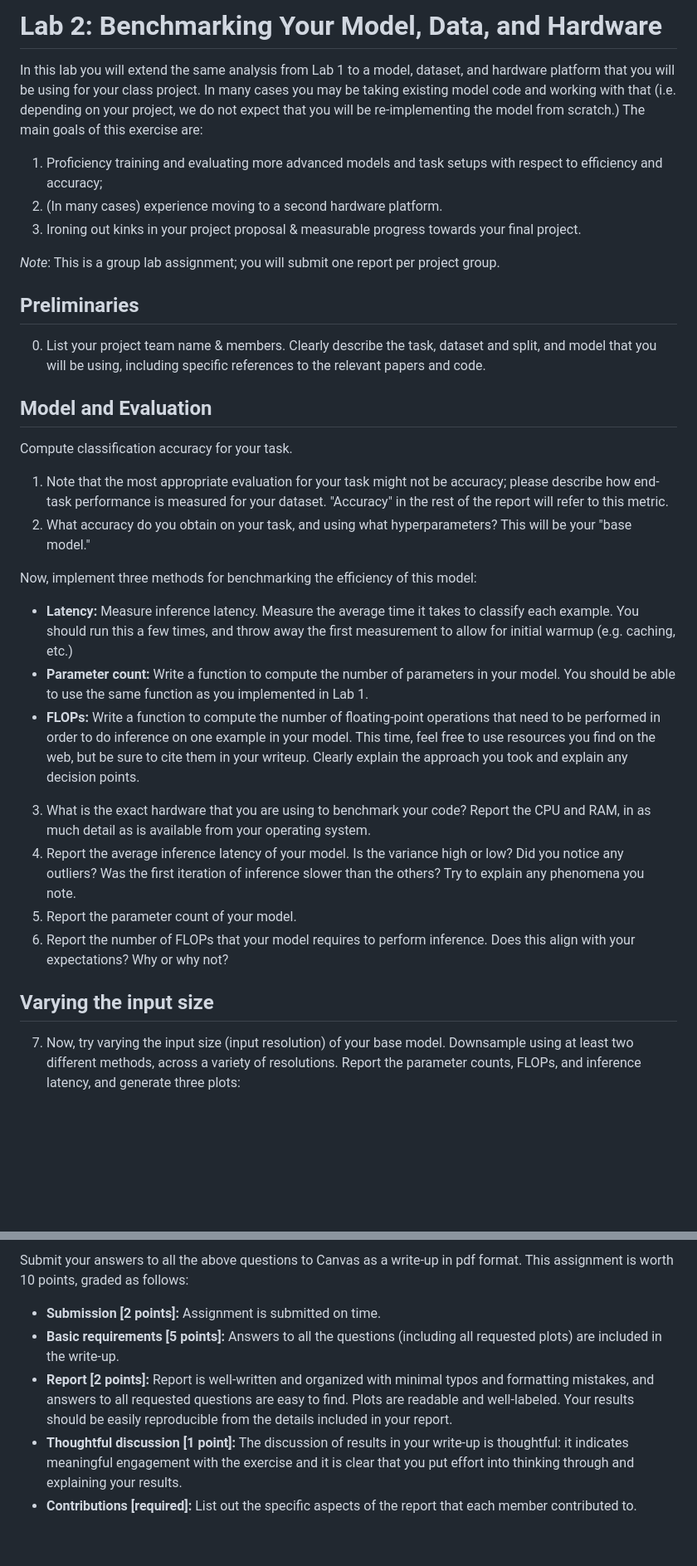
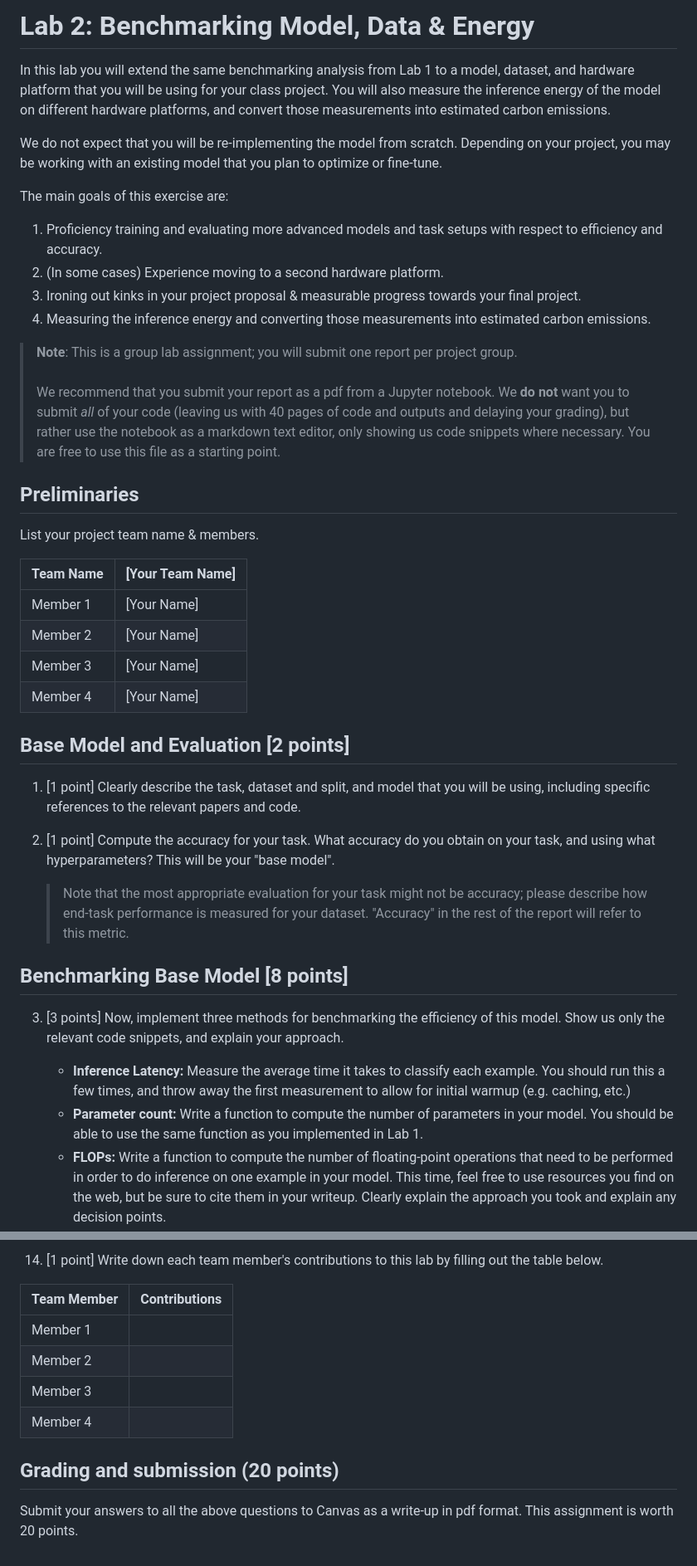
Before and after one commit to cmu-odml/cmu-odml.github.io, a Markdown page: labs/02_model_data.md, 2 parts joined by grey strips. Shown at 83% size. Drawn GitHub-style; blank space fills up the shorter version.

Commit message:
lab 2 updated

```diff
--- a/labs/02_model_data.md
+++ b/labs/02_model_data.md
@@ -1,36 +1,51 @@
-Lab 2: Benchmarking Your Model, Data, and Hardware
+Lab 2: Benchmarking Model, Data & Energy
 ===
-In this lab you will extend the same analysis from Lab 1 to a model, dataset, and hardware platform that you will be using for your class project.
-In many cases you may be taking existing model code and working with that (i.e. depending on your project, we do not expect that you will be re-implementing the model from scratch.)
+In this lab you will extend the same benchmarking analysis from Lab 1 to a model, dataset, and hardware platform that you will be using for your class project. You will also measure the inference energy of the model on different hardware platforms, and convert those measurements into estimated carbon emissions.
+
+
+We do not expect that you will be re-implementing the model from scratch. Depending on your project, you may be working with an existing model that you plan to optimize or fine-tune.
+
+
 The main goals of this exercise are:
- 1. Proficiency training and evaluating more advanced models and task setups with respect to efficiency and accuracy;
- 2. (In many cases) experience moving to a second hardware platform.
+ 1. Proficiency training and evaluating more advanced models and task setups with respect to efficiency and accuracy.
+ 2. (In some cases) Experience moving to a second hardware platform.
  3. Ironing out kinks in your project proposal & measurable progress towards your final project.
+ 4. Measuring the inference energy and converting those measurements into estimated carbon emissions.
 
-*Note*: This is a group lab assignment; you will submit one report per project group.
+
+> **Note**: This is a group lab assignment; you will submit one report per project group.
+<br><br>
+We recommend that you submit your report as a pdf from a Jupyter notebook. We **do not** want you to submit _all_ of your code (leaving us with 40 pages of code and outputs and delaying your grading), but rather use the notebook as a markdown text editor, only showing us code snippets where necessary. You are free to use this file as a starting point.
 
 Preliminaries
 ----
-0. List your project team name & members. Clearly describe the task, dataset and split, and model that you will be using, including specific references to the relevant papers and code.
+
+List your project team name & members.
+
+| Team Name | [Your Team Name] |
+|-----------|------------------|
+| Member 1  | [Your Name]      |
+| Member 2  | [Your Name]      |
+| Member 3  | [Your Name]      |
+| Member 4  | [Your Name]      |
 
 
-Model and Evaluation
-----
-Compute classification accuracy for your task.
-1. Note that the most appropriate evaluation for your task might not be accuracy; please describe how end-task performance is measured for your dataset. "Accuracy" in the rest of the report will refer to this metric.
-2. What accuracy do you obtain on your task, and using what hyperparameters? This will be your "base model."
-
-Now, implement three methods for benchmarking the efficiency of this model:
-- **Latency:** Measure inference latency. Measure the average time it takes to classify each example. You should run this a few times, and throw away the first measurement to allow for initial warmup (e.g. caching, etc.)
-- **Parameter count:** Write a function to compute the number of parameters in your model. You should be able to use the same function as you implemented in Lab 1.
-- **FLOPs:** Write a function to compute the number of floating-point operations that need to be performed in order to do inference on one example in your model. This time, feel free to use resources you find on the web, but be sure to cite them in your writeup. Clearly explain the approach you took and explain any decision points.
-
-3. What is the exact hardware that you are using to benchmark your code? Report the CPU and RAM, in as much detail as is available from your operating system.
-4. Report the average inference latency of your model. Is the variance high or low? Did you notice any outliers? Was the first iteration of inference slower than the others? Try to explain any phenomena you note.
-5. Report the parameter count of your model.
-6. Report the number of FLOPs that your model requires to perform inference. Does this align with your expectations? Why or why not?
-
-Varying the input size
+Base Model and Evaluation [2 points]
 ----
 
-7. Now, try varying the input size (input resolution) of your base model. Downsample using at least two different methods, across a variety of resolutions. Report the parameter counts, FLOPs, and inference latency, and generate three plots:
+1. [1 point] Clearly describe the task, dataset and split, and model that you will be using, including specific references to the relevant papers and code.
+
+1. [1 point] Compute the accuracy for your task. What accuracy do you obtain on your task, and using what hyperparameters? This will be your "base model".
+
+    > Note that the most appropriate evaluation for your task might not be accuracy; please describe how end-task performance is measured for your dataset. "Accuracy" in the rest of the report will refer to this metric.
+
+
+
+Benchmarking Base Model [8 points]
+----
+
+3. [3 points] Now, implement three methods for benchmarking the efficiency of this model. Show us only the relevant code snippets, and explain your approach.
+    - **Inference Latency:** Measure the average time it takes to classify each example. You should run this a few times, and throw away the first measurement to allow for initial warmup (e.g. caching, etc.)
+    - **Parameter count:** Write a function to compute the number of parameters in your model. You should be able to use the same function as you implemented in Lab 1.
+    - **FLOPs:** Write a function to compute the number of floating-point operations that need to be performed in order to do inference on one example in your model. This time, feel free to use resources you find on the web, but be sure to cite them in your writeup. Clearly explain the approach you took and explain any decision points.
+
@@ -58,7 +105,15 @@ Grading and submission (10 points)
 ----
-Submit your answers to all the above questions to Canvas as a write-up in pdf format. This assignment is worth 10 points, graded as follows:
-- **Submission [2 points]:** Assignment is submitted on time.
-- **Basic requirements [5 points]:** Answers to all the questions (including all requested plots) are included in the write-up.
-- **Report [2 points]:** Report is well-written and organized with minimal typos and formatting mistakes, and answers to all requested questions are easy to find. Plots are readable and well-labeled. Your results should be easily reproducible from the details included in your report.
-- **Thoughtful discussion [1 point]:** The discussion of results in your write-up is thoughtful: it indicates meaningful engagement with the exercise and it is clear that you put effort into thinking through and explaining your results.
-- **Contributions [required]:** List out the specific aspects of the report that each member contributed to.
+
+14. [1 point] Write down each team member's contributions to this lab by filling out the table below.
+
+| Team Member | Contributions |
+|-------------|---------------|
+| Member 1    |               |
+| Member 2    |               |
+| Member 3    |               |
+| Member 4    |               |
+
+
+Grading and submission (20 points)
+----
+Submit your answers to all the above questions to Canvas as a write-up in pdf format. This assignment is worth 20 points.
```
Also changed, not shown: other parts of labs/02_model_data.md (+43 -11 lines), labs_2023/05_energy.md (renamed from labs/05_energy.md).
